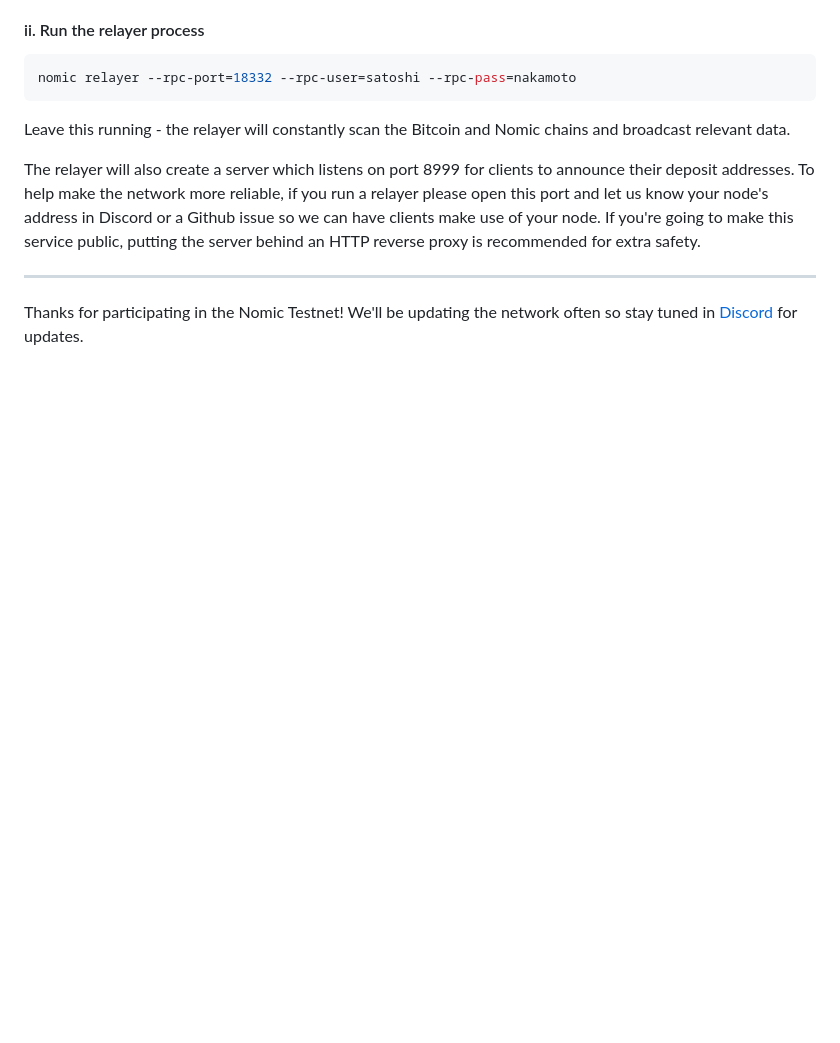
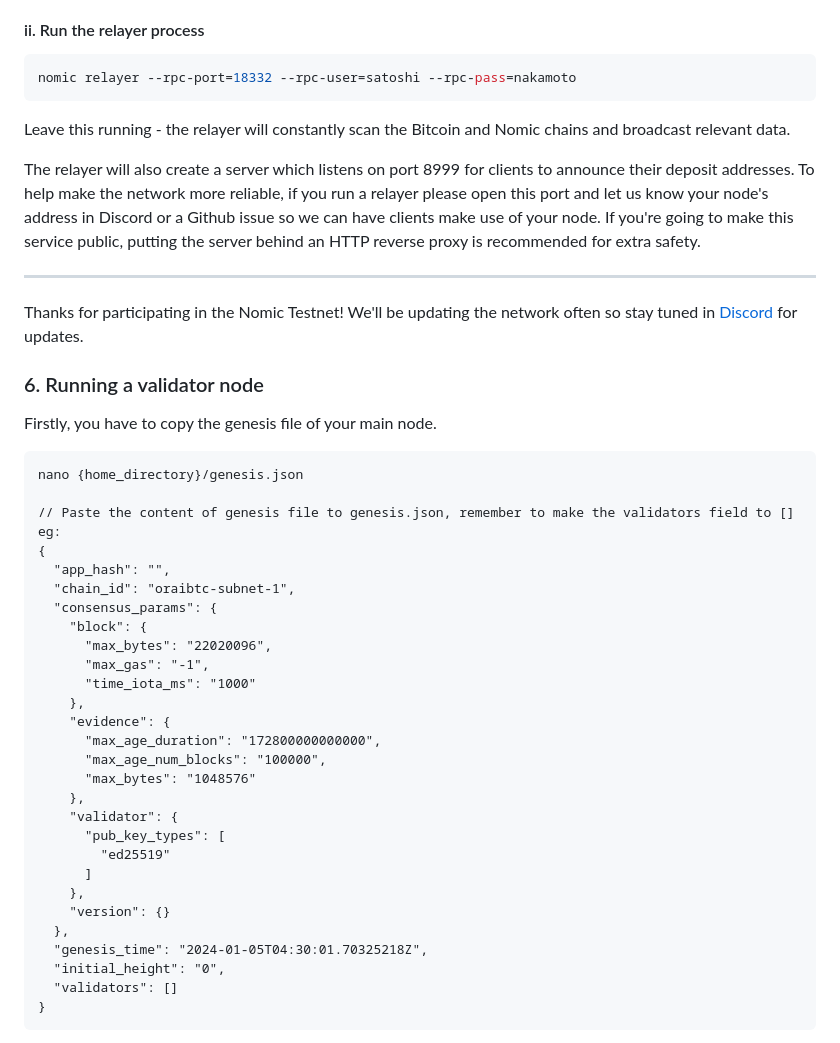
Before and after one commit to nomic-io/nomic, a Markdown page: README.md, the part around one of its changes. Drawn GitHub-style; blank space fills up the shorter version.

Commit message:
add doc for running validator node

````diff
--- a/README.md
+++ b/README.md
@@ -222,3 +222,39 @@ The relayer will also create a server which listens on port 8999 for clients to
 
 Thanks for participating in the Nomic Testnet! We'll be updating the network
 often so stay tuned in [Discord](https://discord.gg/jH7U2NRJKn) for updates.
+
+
+### 6. Running a validator node
+Firstly, you have to copy the genesis file of your main node.
+```
+nano {home_directory}/genesis.json
+
+// Paste the content of genesis file to genesis.json, remember to make the validators field to []
+eg:
+{
+  "app_hash": "",
+  "chain_id": "oraibtc-subnet-1",
+  "consensus_params": {
+    "block": {
+      "max_bytes": "22020096",
+      "max_gas": "-1",
+      "time_iota_ms": "1000"
+    },
+    "evidence": {
+      "max_age_duration": "172800000000000",
+      "max_age_num_blocks": "100000",
+      "max_bytes": "1048576"
+    },
+    "validator": {
+      "pub_key_types": [
+        "ed25519"
+      ]
+    },
+    "version": {}
+  },
+  "genesis_time": "2024-01-05T04:30:01.70325218Z",
+  "initial_height": "0",
+  "validators": []
+}
+```
+
````
Also changed, not shown: other parts of README.md (+67 -0 lines).
